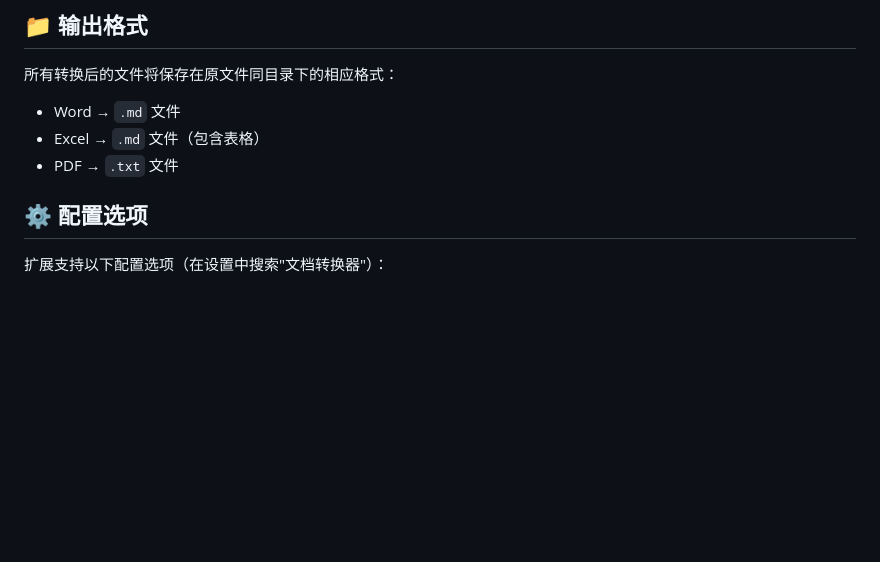
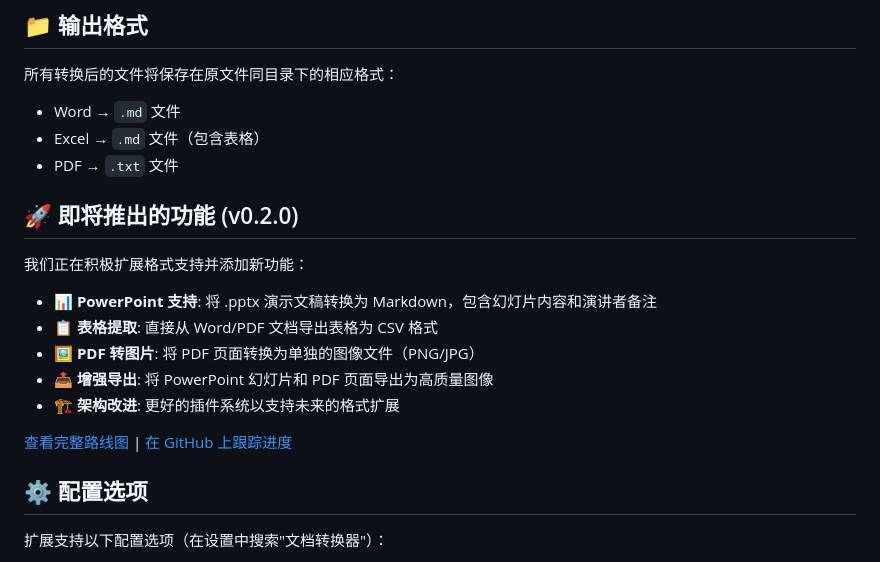
Before and after one commit to hddevteam/vscode-md-converter, a Markdown page: README.zh-cn.md, the part around the change. GitHub-like rendering; blank space fills up the shorter version.

```diff
--- a/README.zh-cn.md
+++ b/README.zh-cn.md
@@ -112,6 +112,18 @@ npm run compile
 - Word → `.md` 文件
 - Excel → `.md` 文件（包含表格）
 - PDF → `.txt` 文件
+
+## 🚀 即将推出的功能 (v0.2.0)
+
+我们正在积极扩展格式支持并添加新功能：
+
+- **📊 PowerPoint 支持**: 将 .pptx 演示文稿转换为 Markdown，包含幻灯片内容和演讲者备注
+- **📋 表格提取**: 直接从 Word/PDF 文档导出表格为 CSV 格式
+- **🖼️ PDF 转图片**: 将 PDF 页面转换为单独的图像文件（PNG/JPG）
+- **📤 增强导出**: 将 PowerPoint 幻灯片和 PDF 页面导出为高质量图像
+- **🏗️ 架构改进**: 更好的插件系统以支持未来的格式扩展
+
+[查看完整路线图](ROADMAP.md) | [在 GitHub 上跟踪进度](https://github.com/hddevteam/vscode-md-converter/issues?q=is%3Aissue+is%3Aopen+label%3Av0.2.0)
 
 ## ⚙️ 配置选项
 
```
Also changed, not shown: README.md (+14 -0 lines).
